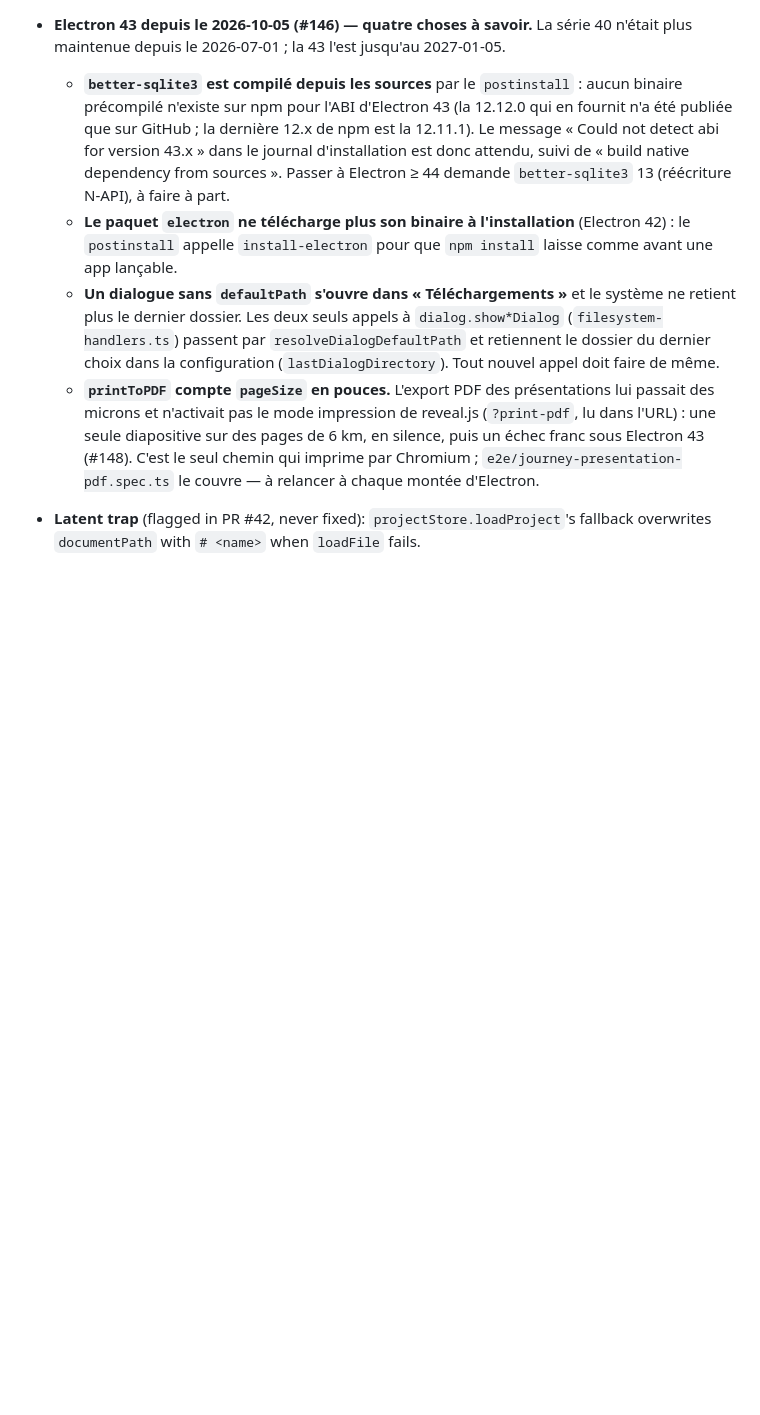
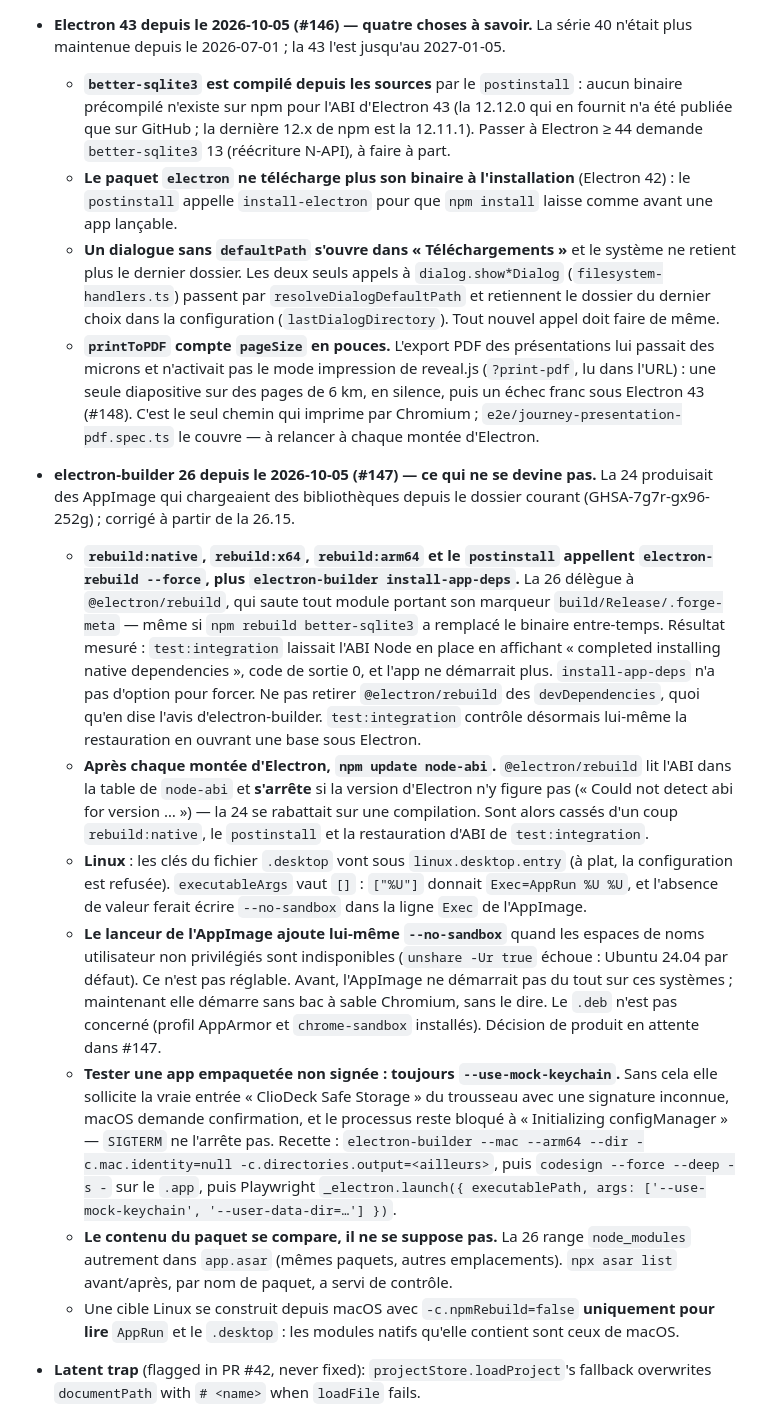
Before and after one commit to cliodeck/cliodeck-app, a Markdown page: CLAUDE.md, the part around one of its changes. Drawn GitHub-style; blank space fills up the shorter version.

```diff
--- a/CLAUDE.md
+++ b/CLAUDE.md
@@ -99,8 +99,16 @@ Work happens on per-feature branches off `main` (check `git status`). As of 2026
 - **Electron 43 depuis le 2026-10-05 (#146) — quatre choses à savoir.** La série 40 n'était plus maintenue depuis le 2026-07-01 ; la 43 l'est jusqu'au 2027-01-05.
-  - **`better-sqlite3` est compilé depuis les sources** par le `postinstall` : aucun binaire précompilé n'existe sur npm pour l'ABI d'Electron 43 (la 12.12.0 qui en fournit n'a été publiée que sur GitHub ; la dernière 12.x de npm est la 12.11.1). Le message « Could not detect abi for version 43.x » dans le journal d'installation est donc attendu, suivi de « build native dependency from sources ». Passer à Electron ≥ 44 demande `better-sqlite3` 13 (réécriture N-API), à faire à part.
+  - **`better-sqlite3` est compilé depuis les sources** par le `postinstall` : aucun binaire précompilé n'existe sur npm pour l'ABI d'Electron 43 (la 12.12.0 qui en fournit n'a été publiée que sur GitHub ; la dernière 12.x de npm est la 12.11.1). Passer à Electron ≥ 44 demande `better-sqlite3` 13 (réécriture N-API), à faire à part.
   - **Le paquet `electron` ne télécharge plus son binaire à l'installation** (Electron 42) : le `postinstall` appelle `install-electron` pour que `npm install` laisse comme avant une app lançable.
   - **Un dialogue sans `defaultPath` s'ouvre dans « Téléchargements »** et le système ne retient plus le dernier dossier. Les deux seuls appels à `dialog.show*Dialog` (`filesystem-handlers.ts`) passent par `resolveDialogDefaultPath` et retiennent le dossier du dernier choix dans la configuration (`lastDialogDirectory`). Tout nouvel appel doit faire de même.
   - **`printToPDF` compte `pageSize` en pouces.** L'export PDF des présentations lui passait des microns et n'activait pas le mode impression de reveal.js (`?print-pdf`, lu dans l'URL) : une seule diapositive sur des pages de 6 km, en silence, puis un échec franc sous Electron 43 (#148). C'est le seul chemin qui imprime par Chromium ; `e2e/journey-presentation-pdf.spec.ts` le couvre — à relancer à chaque montée d'Electron.
+- **electron-builder 26 depuis le 2026-10-05 (#147) — ce qui ne se devine pas.** La 24 produisait des AppImage qui chargeaient des bibliothèques depuis le dossier courant (GHSA-7g7r-gx96-252g) ; corrigé à partir de la 26.15.
+  - **`rebuild:native`, `rebuild:x64`, `rebuild:arm64` et le `postinstall` appellent `electron-rebuild --force`, plus `electron-builder install-app-deps`.** La 26 délègue à `@electron/rebuild`, qui saute tout module portant son marqueur `build/Release/.forge-meta` — même si `npm rebuild better-sqlite3` a remplacé le binaire entre-temps. Résultat mesuré : `test:integration` laissait l'ABI Node en place en affichant « completed installing native dependencies », code de sortie 0, et l'app ne démarrait plus. `install-app-deps` n'a pas d'option pour forcer. Ne pas retirer `@electron/rebuild` des `devDependencies`, quoi qu'en dise l'avis d'electron-builder. `test:integration` contrôle désormais lui-même la restauration en ouvrant une base sous Electron.
+  - **Après chaque montée d'Electron, `npm update node-abi`.** `@electron/rebuild` lit l'ABI dans la table de `node-abi` et **s'arrête** si la version d'Electron n'y figure pas (« Could not detect abi for version … ») — la 24 se rabattait sur une compilation. Sont alors cassés d'un coup `rebuild:native`, le `postinstall` et la restauration d'ABI de `test:integration`.
+  - **Linux** : les clés du fichier `.desktop` vont sous `linux.desktop.entry` (à plat, la configuration est refusée). `executableArgs` vaut `[]` : `["%U"]` donnait `Exec=AppRun %U %U`, et l'absence de valeur ferait écrire `--no-sandbox` dans la ligne `Exec` de l'AppImage.
+  - **Le lanceur de l'AppImage ajoute lui-même `--no-sandbox`** quand les espaces de noms utilisateur non privilégiés sont indisponibles (`unshare -Ur true` échoue : Ubuntu 24.04 par défaut). Ce n'est pas réglable. Avant, l'AppImage ne démarrait pas du tout sur ces systèmes ; maintenant elle démarre sans bac à sable Chromium, sans le dire. Le `.deb` n'est pas concerné (profil AppArmor et `chrome-sandbox` installés). Décision de produit en attente dans #147.
+  - **Tester une app empaquetée non signée : toujours `--use-mock-keychain`.** Sans cela elle sollicite la vraie entrée « ClioDeck Safe Storage » du trousseau avec une signature inconnue, macOS demande confirmation, et le processus reste bloqué à « Initializing configManager » — `SIGTERM` ne l'arrête pas. Recette : `electron-builder --mac --arm64 --dir -c.mac.identity=null -c.directories.output=<ailleurs>`, puis `codesign --force --deep -s -` sur le `.app`, puis Playwright `_electron.launch({ executablePath, args: ['--use-mock-keychain', '--user-data-dir=…'] })`.
+  - **Le contenu du paquet se compare, il ne se suppose pas.** La 26 range `node_modules` autrement dans `app.asar` (mêmes paquets, autres emplacements). `npx asar list` avant/après, par nom de paquet, a servi de contrôle.
+  - Une cible Linux se construit depuis macOS avec `-c.npmRebuild=false` **uniquement pour lire** `AppRun` et le `.desktop` : les modules natifs qu'elle contient sont ceux de macOS.
 - **Latent trap** (flagged in PR #42, never fixed): `projectStore.loadProject`'s fallback overwrites `documentPath` with `# <name>` when `loadFile` fails.
 - **Synchro Tropy — chemin réparé le 2026-08-30, à ne pas re-casser.** Cinq défauts y faisaient perdre en silence l'intégralité d'un OCR de corpus (~24 h de calcul, mesuré sur un projet réel de 221 documents). Deux règles à garder en tête :
   - **La fraîcheur d'un item se lit sur `subjects.modified` (par item), jamais sur la mtime du `.tpy`** (globale au projet). C'était l'erreur d'origine : plus aucune source n'était jamais vue comme « modifiée », donc jamais sauvegardée, alors que l'OCR tournait quand même — avant la décision d'écriture.
```
Also changed, not shown: other parts of CLAUDE.md (+1 -1 lines), docs/macos-notarization.md (+17 -1 lines).
